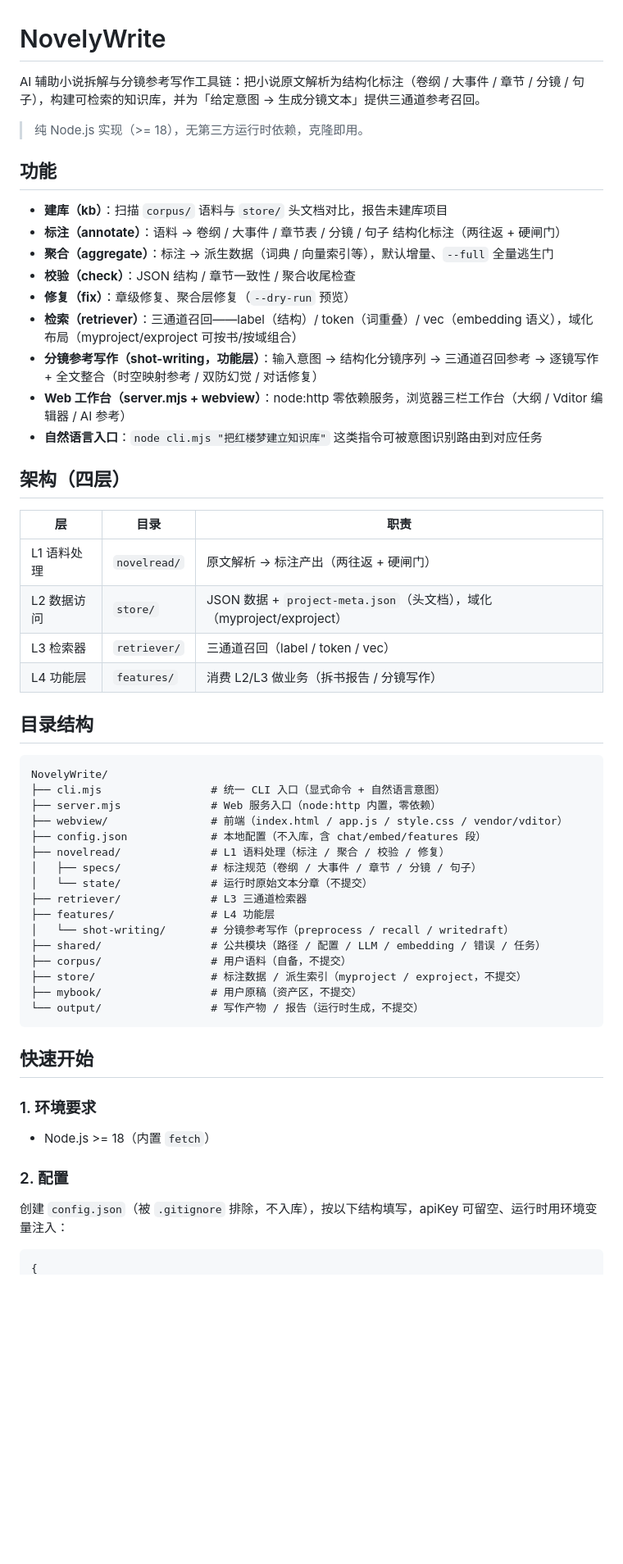
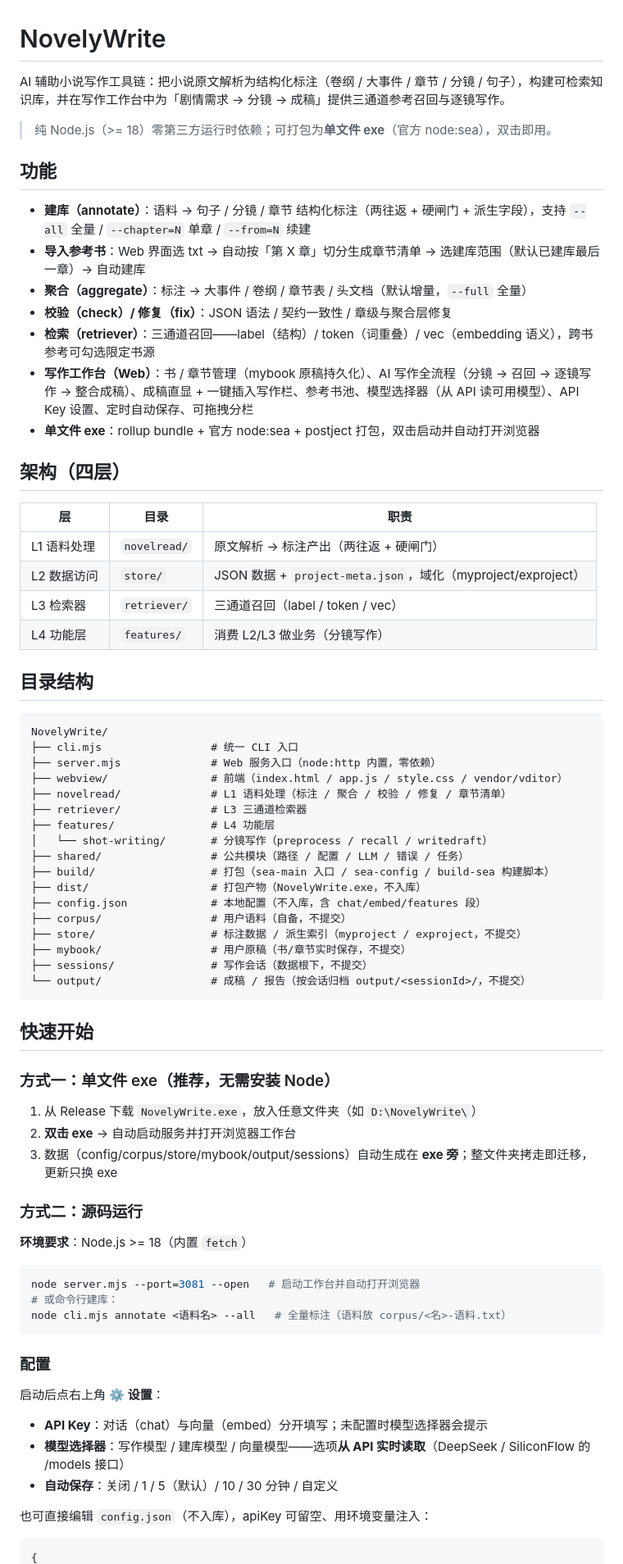
Before and after one commit to witch997/NovelyWrite, a Markdown page: README.md, the part around one of its changes. Shown at 82% size. Drawn GitHub-style; blank space fills up the shorter version.

````diff
--- a/README.md
+++ b/README.md
@@ -1,60 +1,77 @@
 # NovelyWrite
 
-AI 辅助小说拆解与分镜参考写作工具链：把小说原文解析为结构化标注（卷纲 / 大事件 / 章节 / 分镜 / 句子），构建可检索的知识库，并为「给定意图 → 生成分镜文本」提供三通道参考召回。
+AI 辅助小说写作工具链：把小说原文解析为结构化标注（卷纲 / 大事件 / 章节 / 分镜 / 句子），构建可检索知识库，并在写作工作台中为「剧情需求 → 分镜 → 成稿」提供三通道参考召回与逐镜写作。
 
-> 纯 Node.js 实现（>= 18），无第三方运行时依赖，克隆即用。
+> 纯 Node.js（>= 18）零第三方运行时依赖；可打包为**单文件 exe**（官方 node:sea），双击即用。
 
 ## 功能
 
-- **建库（kb）**：扫描 `corpus/` 语料与 `store/` 头文档对比，报告未建库项目
-- **标注（annotate）**：语料 → 卷纲 / 大事件 / 章节表 / 分镜 / 句子 结构化标注（两往返 + 硬闸门）
-- **聚合（aggregate）**：标注 → 派生数据（词典 / 向量索引等），默认增量、`--full` 全量逃生门
-- **校验（check）**：JSON 结构 / 章节一致性 / 聚合收尾检查
-- **修复（fix）**：章级修复、聚合层修复（`--dry-run` 预览）
-- **检索（retriever）**：三通道召回——label（结构）/ token（词重叠）/ vec（embedding 语义），域化布局（myproject/exproject 可按书/按域组合）
-- **分镜参考写作（shot-writing，功能层）**：输入意图 → 结构化分镜序列 → 三通道召回参考 → 逐镜写作 + 全文整合（时空映射参考 / 双防幻觉 / 对话修复）
-- **Web 工作台（server.mjs + webview）**：node:http 零依赖服务，浏览器三栏工作台（大纲 / Vditor 编辑器 / AI 参考）
-- **自然语言入口**：`node cli.mjs "把红楼梦建立知识库"` 这类指令可被意图识别路由到对应任务
+- **建库（annotate）**：语料 → 句子 / 分镜 / 章节 结构化标注（两往返 + 硬闸门 + 派生字段），支持 `--all` 全量 / `--chapter=N` 单章 / `--from=N` 续建
+- **导入参考书**：Web 界面选 txt → 自动按「第 X 章」切分生成章节清单 → 选建库范围（默认已建库最后一章）→ 自动建库
+- **聚合（aggregate）**：标注 → 大事件 / 卷纲 / 章节表 / 头文档（默认增量，`--full` 全量）
+- **校验（check）/ 修复（fix）**：JSON 语法 / 契约一致性 / 章级与聚合层修复
+- **检索（retriever）**：三通道召回——label（结构）/ token（词重叠）/ vec（embedding 语义），跨书参考可勾选限定书源
+- **写作工作台（Web）**：书 / 章节管理（mybook 原稿持久化）、AI 写作全流程（分镜 → 召回 → 逐镜写作 → 整合成稿）、成稿直显 + 一键插入写作栏、参考书池、模型选择器（从 API 读可用模型）、API Key 设置、定时自动保存、可拖拽分栏
+- **单文件 exe**：rollup bundle + 官方 node:sea + postject 打包，双击启动并自动打开浏览器
 
 ## 架构（四层）
 
 | 层 | 目录 | 职责 |
 |---|---|---|
 | L1 语料处理 | `novelread/` | 原文解析 → 标注产出（两往返 + 硬闸门） |
-| L2 数据访问 | `store/` | JSON 数据 + `project-meta.json`（头文档），域化（myproject/exproject） |
+| L2 数据访问 | `store/` | JSON 数据 + `project-meta.json`，域化（myproject/exproject） |
 | L3 检索器 | `retriever/` | 三通道召回（label / token / vec） |
-| L4 功能层 | `features/` | 消费 L2/L3 做业务（拆书报告 / 分镜写作） |
+| L4 功能层 | `features/` | 消费 L2/L3 做业务（分镜写作） |
 
 ## 目录结构
 
 ```
 NovelyWrite/
-├── cli.mjs                 # 统一 CLI 入口（显式命令 + 自然语言意图）
+├── cli.mjs                 # 统一 CLI 入口
 ├── server.mjs              # Web 服务入口（node:http 内置，零依赖）
 ├── webview/                # 前端（index.html / app.js / style.css / vendor/vditor）
-├── config.json             # 本地配置（不入库，含 chat/embed/features 段）
-├── novelread/              # L1 语料处理（标注 / 聚合 / 校验 / 修复）
-│   ├── specs/              # 标注规范（卷纲 / 大事件 / 章节 / 分镜 / 句子）
-│   └── state/              # 运行时原始文本分章（不提交）
+├── novelread/              # L1 语料处理（标注 / 聚合 / 校验 / 修复 / 章节清单）
 ├── retriever/              # L3 三通道检索器
 ├── features/               # L4 功能层
-│   └── shot-writing/       # 分镜参考写作（preprocess / recall / writedraft）
-├── shared/                 # 公共模块（路径 / 配置 / LLM / embedding / 错误 / 任务）
+│   └── shot-writing/       # 分镜写作（preprocess / recall / writedraft）
+├── shared/                 # 公共模块（路径 / 配置 / LLM / 错误 / 任务）
+├── build/                  # 打包（sea-main 入口 / sea-config / build-sea 构建脚本）
+├── dist/                   # 打包产物（NovelyWrite.exe，不入库）
+├── config.json             # 本地配置（不入库，含 chat/embed/features 段）
 ├── corpus/                 # 用户语料（自备，不提交）
 ├── store/                  # 标注数据 / 派生索引（myproject / exproject，不提交）
-├── mybook/                 # 用户原稿（资产区，不提交）
-└── output/                 # 写作产物 / 报告（运行时生成，不提交）
+├── mybook/                 # 用户原稿（书/章节实时保存，不提交）
+├── sessions/               # 写作会话（数据根下，不提交）
+└── output/                 # 成稿 / 报告（按会话归档 output/<sessionId>/，不提交）
 ```
 
 ## 快速开始
 
-### 1. 环境要求
+### 方式一：单文件 exe（推荐，无需安装 Node）
 
-- Node.js >= 18（内置 `fetch`）
+1. 从 Release 下载 `NovelyWrite.exe`，放入任意文件夹（如 `D:\NovelyWrite\`）
+2. **双击 exe** → 自动启动服务并打开浏览器工作台
+3. 数据（config/corpus/store/mybook/output/sessions）自动生成在 **exe 旁**；整文件夹拷走即迁移，更新只换 exe
 
-### 2. 配置
+### 方式二：源码运行
 
-创建 `config.json`（被 `.gitignore` 排除，不入库），按以下结构填写，apiKey 可留空、运行时用环境变量注入：
+**环境要求**：Node.js >= 18（内置 `fetch`）
+
+```bash
+node server.mjs --port=3081 --open   # 启动工作台并自动打开浏览器
+# 或命令行建库：
+node cli.mjs annotate <语料名> --all   # 全量标注（语料放 corpus/<名>-语料.txt）
+```
+
+### 配置
+
+启动后点右上角 **⚙ 设置**：
+
+- **API Key**：对话（chat）与向量（embed）分开填写；未配置时模型选择器会提示
+- **模型选择器**：写作模型 / 建库模型 / 向量模型——选项**从 API 实时读取**（DeepSeek / SiliconFlow 的 /models 接口）
+- **自动保存**：关闭 / 1 / 5（默认）/ 10 / 30 分钟 / 自定义
+
+也可直接编辑 `config.json`（不入库），apiKey 可留空、用环境变量注入：
 
 ```json
 {
````
Also changed, not shown: other parts of README.md (+29 -80 lines).
